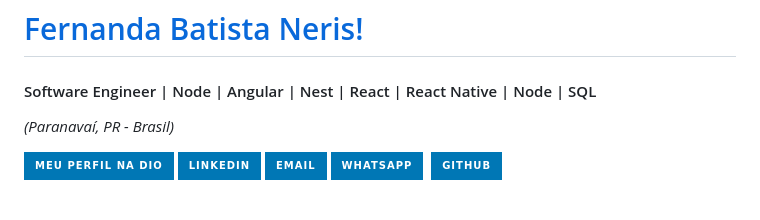
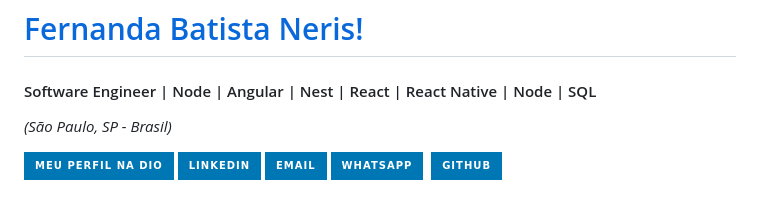
Before and after one commit to Fernandass2/Cads-para-redme, a Markdown page: Community/fernanda.md, the part around the change. GitHub-like rendering; badges without logos.

```diff
--- a/Community/fernanda.md
+++ b/Community/fernanda.md
@@ -8,7 +8,7 @@
 </h1>
 
 #### Software Engineer | Node | Angular | Nest | React | React Native | Node | SQL
-<i>(Paranavaí, PR - Brasil)</i>
+<i>(São Paulo, SP - Brasil)</i>
 
 [![Perfil DIO](https://img.shields.io/badge/-Meu%20Perfil%20na%20DIO-0077B5?style=for-the-badge&logo=gitbook&logoColor=white)](https://www.dio.me/users/tokou_cavalcanti)
 [![LinkedIn](https://img.shields.io/badge/linkedin-%230077B5.svg?style=for-the-badge&logo=linkedin&logoColor=white)](https://www.linkedin.com/in/tauangabriel/)
```
